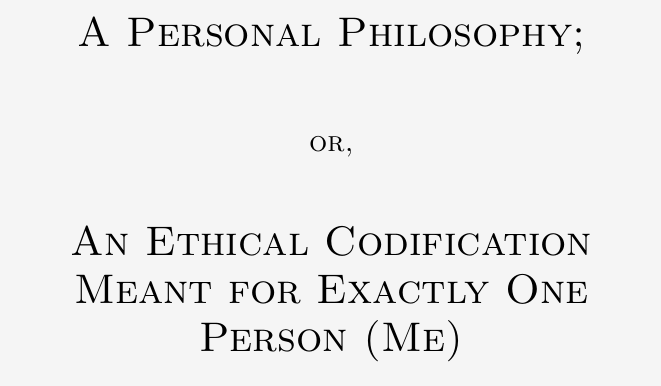
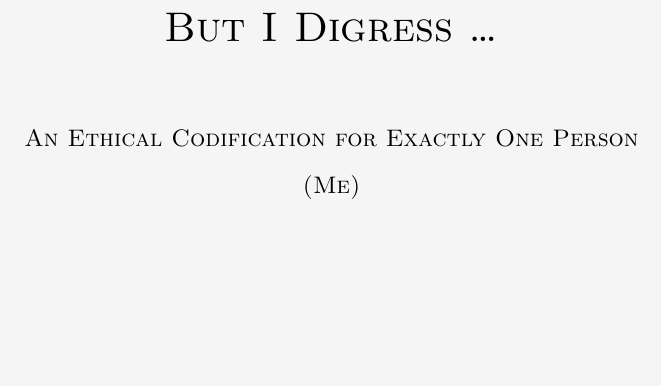
Before and after one commit to mvwicky/ButIDigress, a LaTeX thesis (philo.tex, which reads philopre.tex): part of page 1 of 44, cut at the place of the change. Compiled offline with XeLaTeX.

Commit message:
some titling changes

```diff
--- a/philo.tex
+++ b/philo.tex
@@ -3,7 +3,7 @@
 
 \pagecolor{WhiteSmoke}
 
-\title{Personal Philosophy}
+\title{But I Digress \ldots}
 \author{Michael J. Van Wickle}
 \date{Spring 2018}
 
--- a/philopre.tex
+++ b/philopre.tex
@@ -124,11 +124,9 @@
 \begin{center}\scshape
 \begin{spacing}{2.0}
     \vspace{3cm}
-    {\huge A Personal Philosophy;} \\
+    {\huge But I Digress \ldots} \\
     \vspace*{\titlevspace}
-    {\Large or,} \\
-    \vspace{\titlevspace}
-    {\huge An Ethical Codification Meant for Exactly One Person (Me)} \\
+    {\large An Ethical Codification for Exactly One Person (Me)} \\
 \end{spacing}
 {\vspace*{\fill}}
 {\large\bfseries Michael Van Wickle} \\
```
Also changed, not shown: philo.pdf.
